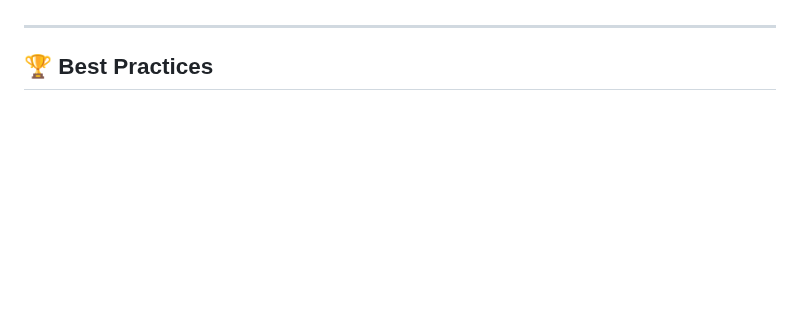
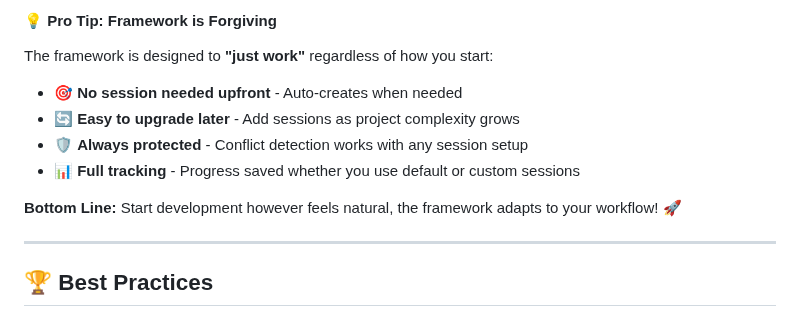
Before and after one commit to Zhihong0321/warp-multithreaded, a Markdown page: USER_GUIDE.md, the part around one of its changes. GitHub-like rendering; blank space fills up the shorter version.

```diff
--- a/USER_GUIDE.md
+++ b/USER_GUIDE.md
@@ -342,3 +412,13 @@ Each session will coordinate automatically and prevent file conflicts! 🎉
+#### 💡 **Pro Tip: Framework is Forgiving**
+
+The framework is designed to **"just work"** regardless of how you start:
+- 🎯 **No session needed upfront** - Auto-creates when needed
+- 🔄 **Easy to upgrade later** - Add sessions as project complexity grows
+- 🛡️ **Always protected** - Conflict detection works with any session setup
+- 📊 **Full tracking** - Progress saved whether you use default or custom sessions
+
+**Bottom Line:** Start development however feels natural, the framework adapts to your workflow! 🚀
+
 ---
 
 ## 🏆 Best Practices
```
Also changed, not shown: other parts of USER_GUIDE.md (+70 -0 lines).
